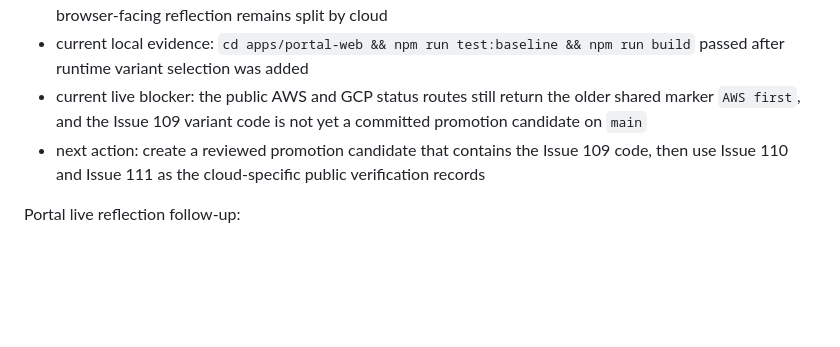
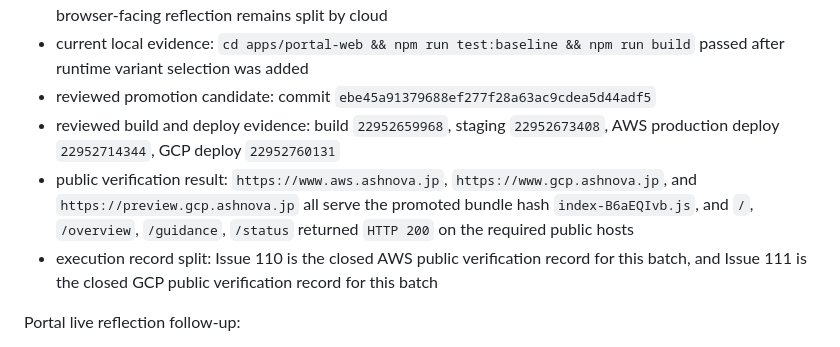
Before and after one commit to PLAYER1-r7/MultiCloudProject, a Markdown page: docs/portal/18_CLOUD_STATUS_AND_REMAINING_TASKS.md, the part around the change. Rendered like a GitHub page; blank space fills up the shorter version.

Commit message:
docs: record portal variant live deployments

```diff
--- a/docs/portal/18_CLOUD_STATUS_AND_REMAINING_TASKS.md
+++ b/docs/portal/18_CLOUD_STATUS_AND_REMAINING_TASKS.md
@@ -164,8 +164,10 @@ Portal cloud-specific variant batch:
 - GCP live reflection issue: docs/portal/issues/issue-111-gcp-portal-variant-live-reflection-execution.md
 - batch rule: shared route structure is kept, runtime hostname-aware variant selection is the first strategy, and browser-facing reflection remains split by cloud
 - current local evidence: `cd apps/portal-web && npm run test:baseline && npm run build` passed after runtime variant selection was added
-- current live blocker: the public AWS and GCP status routes still return the older shared marker `AWS first`, and the Issue 109 variant code is not yet a committed promotion candidate on `main`
-- next action: create a reviewed promotion candidate that contains the Issue 109 code, then use Issue 110 and Issue 111 as the cloud-specific public verification records
+- reviewed promotion candidate: commit `ebe45a91379688ef277f28a63ac9cdea5d44adf5`
+- reviewed build and deploy evidence: build `22952659968`, staging `22952673408`, AWS production deploy `22952714344`, GCP deploy `22952760131`
+- public verification result: `https://www.aws.ashnova.jp`, `https://www.gcp.ashnova.jp`, and `https://preview.gcp.ashnova.jp` all serve the promoted bundle hash `index-B6aEQIvb.js`, and `/`, `/overview`, `/guidance`, `/status` returned `HTTP 200` on the required public hosts
+- execution record split: Issue 110 is the closed AWS public verification record for this batch, and Issue 111 is the closed GCP public verification record for this batch
 
 Portal live reflection follow-up:
 
```
Also changed, not shown: 2 other files.
